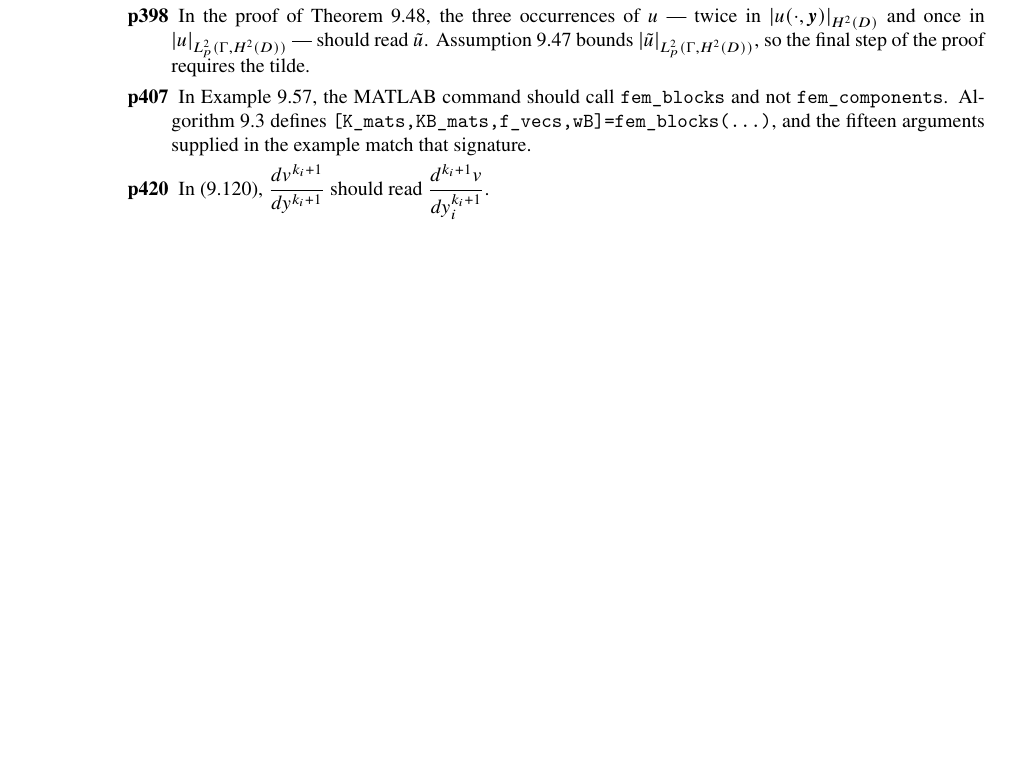
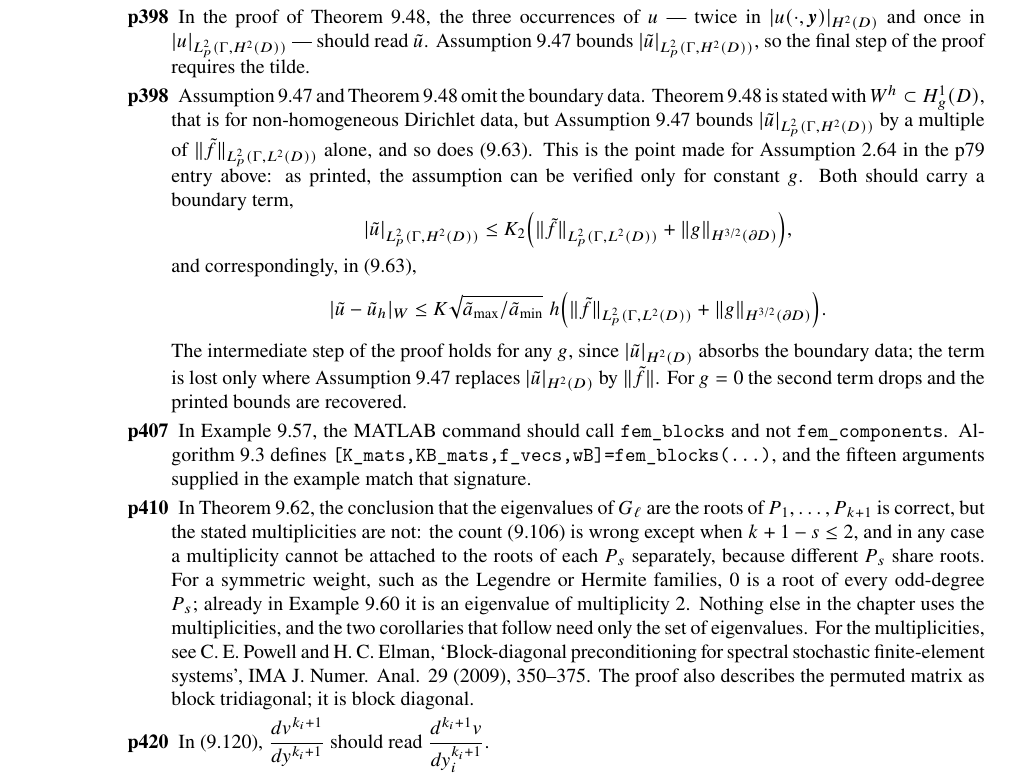
Before and after one commit to tonyshardlow/tonyshardlow.github.io, a LaTeX document (assets/pubs/book-typos.tex): part of page 12 of 14 before the commit and part of page 12 of 15 after it, cut so that both start at the same text, the shorter picture padded with empty space. Compiled offline with pdfLaTeX.

Commit message:
C9 new error

```diff
--- a/assets/pubs/book-typos.tex
+++ b/assets/pubs/book-typos.tex
@@ -1067,10 +1067,46 @@ twice in $|u(\cdot,\vec{y})|_{H^{2}(D)}$ and once in
 $|u|_{L_{p}^{2}(\Gamma,H^{2}(D))}$ --- should read $\tilde{u}$. Assumption 9.47
 bounds $|\tilde{u}|_{L_{p}^{2}(\Gamma,H^{2}(D))}$, so the final step of the
 proof requires the tilde.
+   \item[p398] Assumption 9.47 and Theorem 9.48 omit the boundary data.
+Theorem 9.48 is stated with $W^{h} \subset H_{g}^{1}(D)$, that is for
+non-homogeneous Dirichlet data, but Assumption 9.47 bounds
+$|\tilde{u}|_{L_{p}^{2}(\Gamma,H^{2}(D))}$ by a multiple of
+$\|\tilde{f}\|_{L_{p}^{2}(\Gamma,L^{2}(D))}$ alone, and so does (9.63). This is
+the point made for Assumption 2.64 in the p79 entry above: as printed, the
+assumption can be verified only for constant $g$. Both should carry a boundary
+term,
+\[
+|\tilde{u}|_{L_{p}^{2}(\Gamma,H^{2}(D))} \le K_{2}
+\Bigl(\|\tilde{f}\|_{L_{p}^{2}(\Gamma,L^{2}(D))}
++\|g\|_{H^{3/2}(\partial D)}\Bigr),
+\]
+and correspondingly, in (9.63),
+\[
+|\tilde{u}-\tilde{u}_{h}|_{W} \le
+K \sqrt{\tilde{a}_{\max}/\tilde{a}_{\min}}\; h
+\Bigl(\|\tilde{f}\|_{L_{p}^{2}(\Gamma,L^{2}(D))}
++\|g\|_{H^{3/2}(\partial D)}\Bigr).
+\]
+The intermediate step of the proof holds for any $g$, since
+$|\tilde{u}|_{H^{2}(D)}$ absorbs the boundary data; the term is lost only where
+Assumption 9.47 replaces $|\tilde{u}|_{H^{2}(D)}$ by $\|\tilde{f}\|$. For $g=0$
+the second term drops and the printed bounds are recovered.
    \item[p407] In Example 9.57, the MATLAB command should call
 \texttt{fem\_blocks} and not \texttt{fem\_components}. Algorithm 9.3 defines
 \texttt{[K\_mats,KB\_mats,f\_vecs,wB]=fem\_blocks(...)}, and the fifteen
 arguments supplied in the example match that signature.
+   \item[p410] In Theorem 9.62, the conclusion that the eigenvalues of
+$G_{\ell}$ are the roots of $P_{1},\ldots,P_{k+1}$ is correct, but the stated
+multiplicities are not: the count (9.106) is wrong except when $k+1-s\le 2$,
+and in any case a multiplicity cannot be attached to the roots of each $P_{s}$
+separately, because different $P_{s}$ share roots. For a symmetric weight, such
+as the Legendre or Hermite families, $0$ is a root of every odd-degree $P_{s}$;
+already in Example 9.60 it is an eigenvalue of multiplicity $2$. Nothing else in
+the chapter uses the multiplicities, and the two corollaries that follow need
+only the set of eigenvalues. For the multiplicities, see C.~E. Powell and
+H.~C. Elman, \enquote{Block-diagonal preconditioning for spectral stochastic
+finite-element systems}, IMA J. Numer. Anal. 29 (2009), 350--375. The proof also
+describes the permuted matrix as block tridiagonal; it is block diagonal.
    \item[p420] In (9.120), $\dfrac{dv^{k_{i}+1}}{dy^{k_{i}+1}}$ should read
 $\dfrac{d^{k_{i}+1}v}{dy_{i}^{k_{i}+1}}$.
    \item[p421] The order of differentiation is likewise misplaced in (9.121), in
```
Also changed, not shown: assets/pubs/book-typos.pdf, 1 other file.
